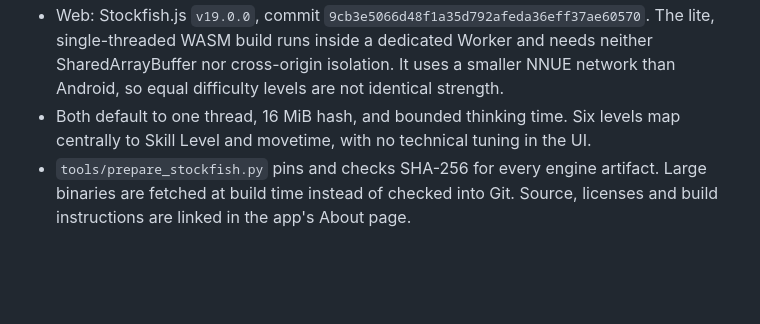
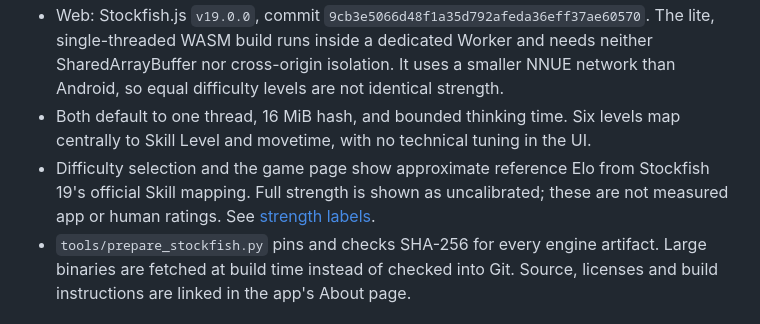
Before and after one commit to chorusfruit-233/easyplay, a Markdown page: docs/CHESS_IMPLEMENTATION.md, the part around the change. Rendered like a GitHub page; blank space fills up the shorter version.

```diff
--- a/docs/CHESS_IMPLEMENTATION.md
+++ b/docs/CHESS_IMPLEMENTATION.md
@@ -35,6 +35,9 @@ removed, and its obsolete tests are replaced by independent rules/widget tests.
   network than Android, so equal difficulty levels are not identical strength.
 - Both default to one thread, 16 MiB hash, and bounded thinking time. Six levels
   map centrally to Skill Level and movetime, with no technical tuning in the UI.
+- Difficulty selection and the game page show approximate reference Elo from
+  Stockfish 19's official Skill mapping. Full strength is shown as uncalibrated;
+  these are not measured app or human ratings. See [strength labels](ENGINE_STRENGTH.md).
 - `tools/prepare_stockfish.py` pins and checks SHA-256 for every engine artifact.
   Large binaries are fetched at build time instead of checked into Git.
   Source, licenses and build instructions are linked in the app's About page.
```
Also changed, not shown: docs/ENGINE_STRENGTH.md (added, +44 -0 lines), docs/XIANGQI.md (+2 -0 lines), docs/images/pikafish-strength-settings.png (added), docs/images/stockfish-strength-settings.png (added), 6 other files.
